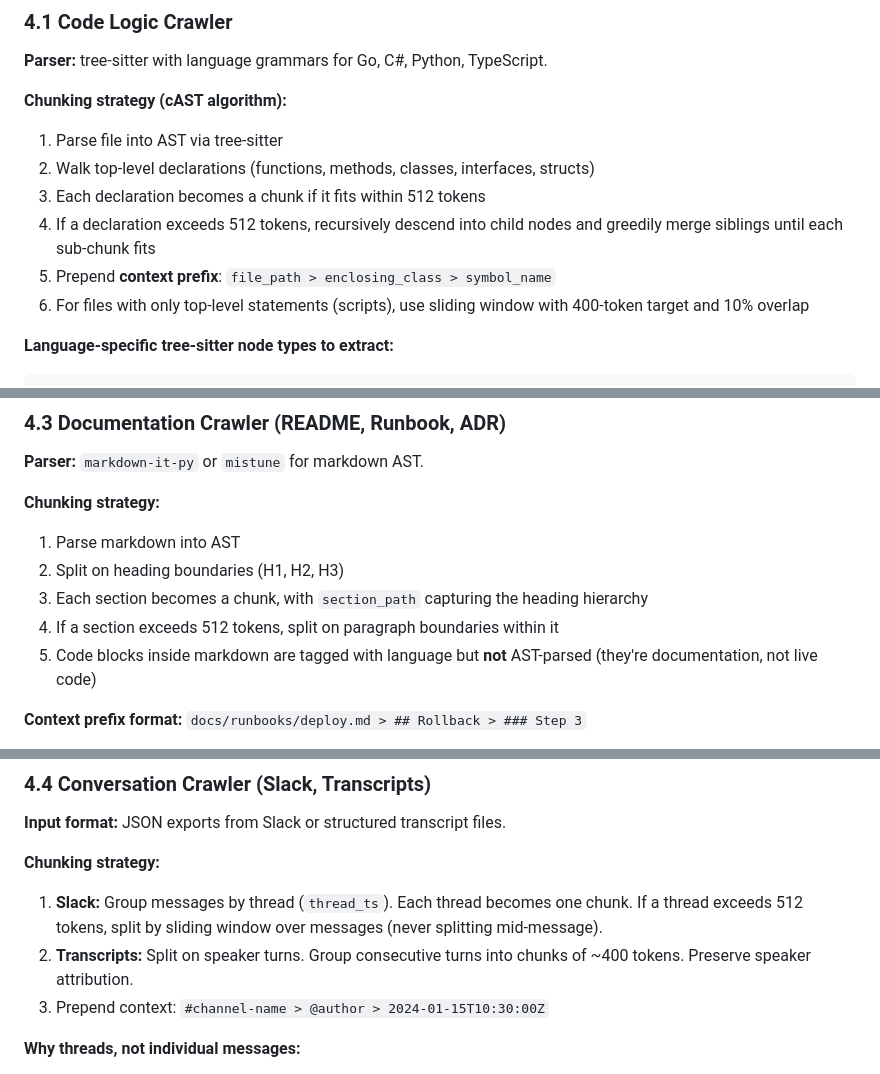
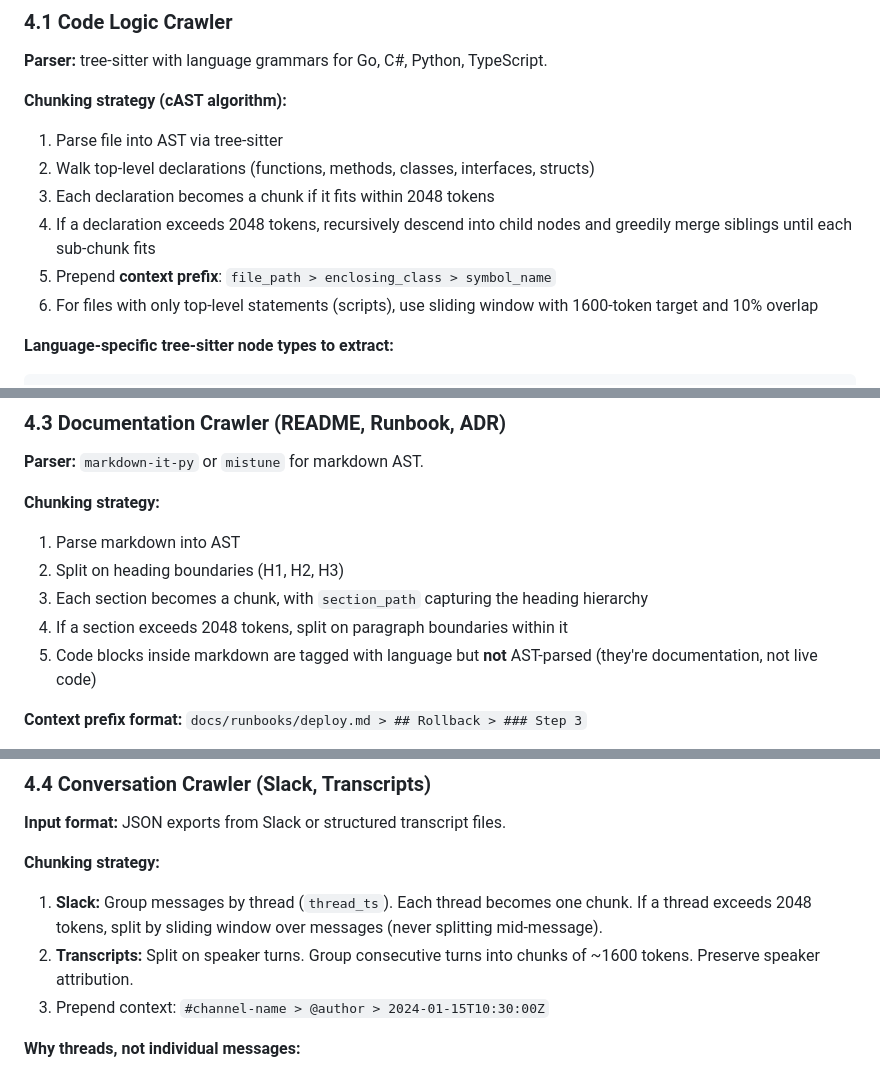
Before and after one commit to ChrisMckerracher/claude_stuff, a Markdown page: rag/DESIGN.md, 3 parts joined by grey strips. Drawn GitHub-style.

```diff
--- a/rag/DESIGN.md
+++ b/rag/DESIGN.md
@@ -169,10 +169,10 @@ class Chunk:
 
 1. Parse file into AST via tree-sitter
 2. Walk top-level declarations (functions, methods, classes, interfaces, structs)
-3. Each declaration becomes a chunk if it fits within 512 tokens
-4. If a declaration exceeds 512 tokens, recursively descend into child nodes and greedily merge siblings until each sub-chunk fits
+3. Each declaration becomes a chunk if it fits within 2048 tokens
+4. If a declaration exceeds 2048 tokens, recursively descend into child nodes and greedily merge siblings until each sub-chunk fits
 5. Prepend **context prefix**: `file_path > enclosing_class > symbol_name`
-6. For files with only top-level statements (scripts), use sliding window with 400-token target and 10% overlap
+6. For files with only top-level statements (scripts), use sliding window with 1600-token target and 10% overlap
 
 **Language-specific tree-sitter node types to extract:**
 
@@ -293,7 +293,7 @@ def extract_k8s_metadata(doc: dict) -> dict:
 1. Parse markdown into AST
 2. Split on heading boundaries (H1, H2, H3)
 3. Each section becomes a chunk, with `section_path` capturing the heading hierarchy
-4. If a section exceeds 512 tokens, split on paragraph boundaries within it
+4. If a section exceeds 2048 tokens, split on paragraph boundaries within it
 5. Code blocks inside markdown are tagged with language but **not** AST-parsed (they're documentation, not live code)
 
 **Context prefix format:** `docs/runbooks/deploy.md > ## Rollback > ### Step 3`
@@ -325,8 +325,8 @@ DOC_TYPE_RULES = [
 
 **Chunking strategy:**
 
-1. **Slack:** Group messages by thread (`thread_ts`). Each thread becomes one chunk. If a thread exceeds 512 tokens, split by sliding window over messages (never splitting mid-message).
-2. **Transcripts:** Split on speaker turns. Group consecutive turns into chunks of ~400 tokens. Preserve speaker attribution.
+1. **Slack:** Group messages by thread (`thread_ts`). Each thread becomes one chunk. If a thread exceeds 2048 tokens, split by sliding window over messages (never splitting mid-message).
+2. **Transcripts:** Split on speaker turns. Group consecutive turns into chunks of ~1600 tokens. Preserve speaker attribution.
 3. Prepend context: `#channel-name > @author > 2024-01-15T10:30:00Z`
 
 **Why threads, not individual messages:**
```
Also changed, not shown: rag/phases/PHASE_2_CODE_CRAWLER.md (+9 -9 lines), rag/phases/PHASE_3_CONTENT_CRAWLERS.md (+5 -5 lines).
